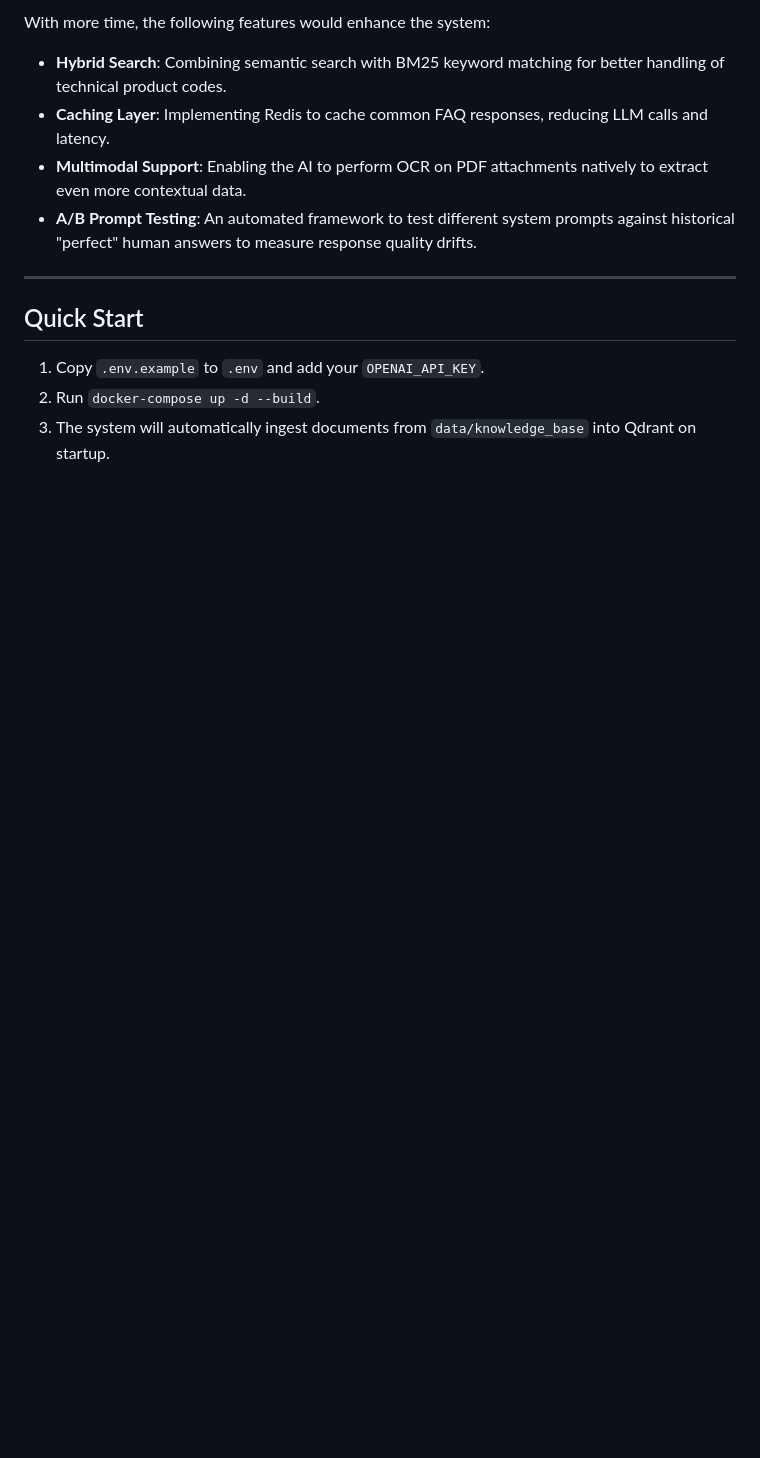
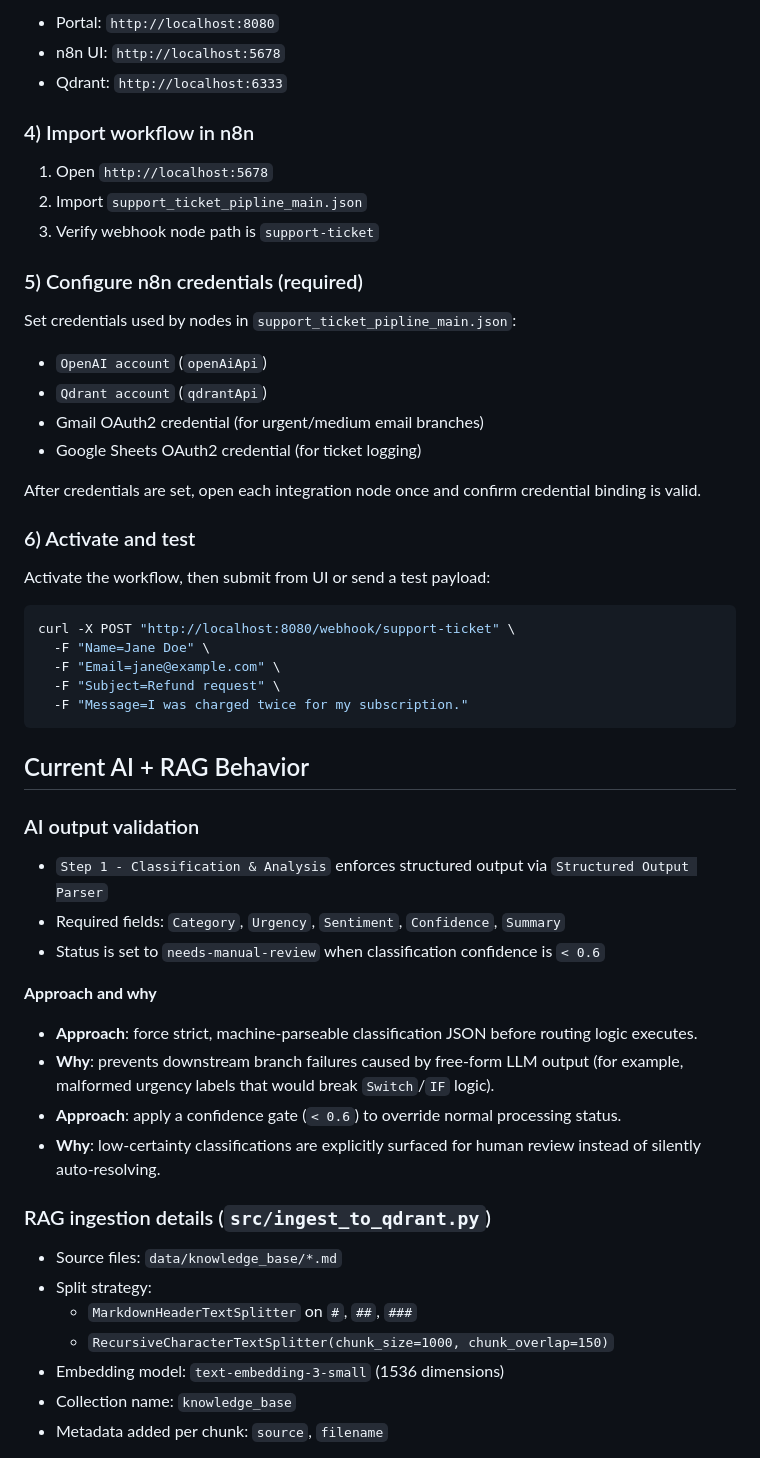
Before and after one commit to ali-elite/noa-via-ai-task, a Markdown page: README.md, the part around one of its changes. GitHub-like rendering; blank space fills up the shorter version.

````diff
--- a/README.md
+++ b/README.md
@@ -49,14 +54,59 @@ Our Retrieval-Augmented Generation strategy focuses on grounding the AI in compa
 
-With more time, the following features would enhance the system:
-- **Hybrid Search**: Combining semantic search with BM25 keyword matching for better handling of technical product codes.
-- **Caching Layer**: Implementing Redis to cache common FAQ responses, reducing LLM calls and latency.
-- **Multimodal Support**: Enabling the AI to perform OCR on PDF attachments natively to extract even more contextual data.
-- **A/B Prompt Testing**: An automated framework to test different system prompts against historical "perfect" human answers to measure response quality drifts.
+- Portal: `http://localhost:8080`
+- n8n UI: `http://localhost:5678`
+- Qdrant: `http://localhost:6333`
 
----
+### 4) Import workflow in n8n
 
-## Quick Start
+1. Open `http://localhost:5678`
+2. Import `support_ticket_pipline_main.json`
+3. Verify webhook node path is `support-ticket`
 
-1. Copy `.env.example` to `.env` and add your `OPENAI_API_KEY`.
-2. Run `docker-compose up -d --build`.
-3. The system will automatically ingest documents from `data/knowledge_base` into Qdrant on startup.
+### 5) Configure n8n credentials (required)
+
+Set credentials used by nodes in `support_ticket_pipline_main.json`:
+
+- `OpenAI account` (`openAiApi`)
+- `Qdrant account` (`qdrantApi`)
+- Gmail OAuth2 credential (for urgent/medium email branches)
+- Google Sheets OAuth2 credential (for ticket logging)
+
+After credentials are set, open each integration node once and confirm credential binding is valid.
+
+### 6) Activate and test
+
+Activate the workflow, then submit from UI or send a test payload:
+
+```zsh
+curl -X POST "http://localhost:8080/webhook/support-ticket" \
+  -F "Name=Jane Doe" \
+  -F "Email=jane@example.com" \
+  -F "Subject=Refund request" \
+  -F "Message=I was charged twice for my subscription."
+```
+
+## Current AI + RAG Behavior
+
+### AI output validation
+
+- `Step 1 - Classification & Analysis` enforces structured output via `Structured Output Parser`
+- Required fields: `Category`, `Urgency`, `Sentiment`, `Confidence`, `Summary`
+- Status is set to `needs-manual-review` when classification confidence is `< 0.6`
+
+**Approach and why**
+
+- **Approach**: force strict, machine-parseable classification JSON before routing logic executes.
+- **Why**: prevents downstream branch failures caused by free-form LLM output (for example, malformed urgency labels that would break `Switch`/`IF` logic).
+- **Approach**: apply a confidence gate (`< 0.6`) to override normal processing status.
+- **Why**: low-certainty classifications are explicitly surfaced for human review instead of silently auto-resolving.
+
+### RAG ingestion details (`src/ingest_to_qdrant.py`)
+
+- Source files: `data/knowledge_base/*.md`
+- Split strategy:
+  - `MarkdownHeaderTextSplitter` on `#`, `##`, `###`
+  - `RecursiveCharacterTextSplitter(chunk_size=1000, chunk_overlap=150)`
+- Embedding model: `text-embedding-3-small` (1536 dimensions)
+- Collection name: `knowledge_base`
+- Metadata added per chunk: `source`, `filename`
+
````
Also changed, not shown: other parts of README.md (+83 -31 lines).
